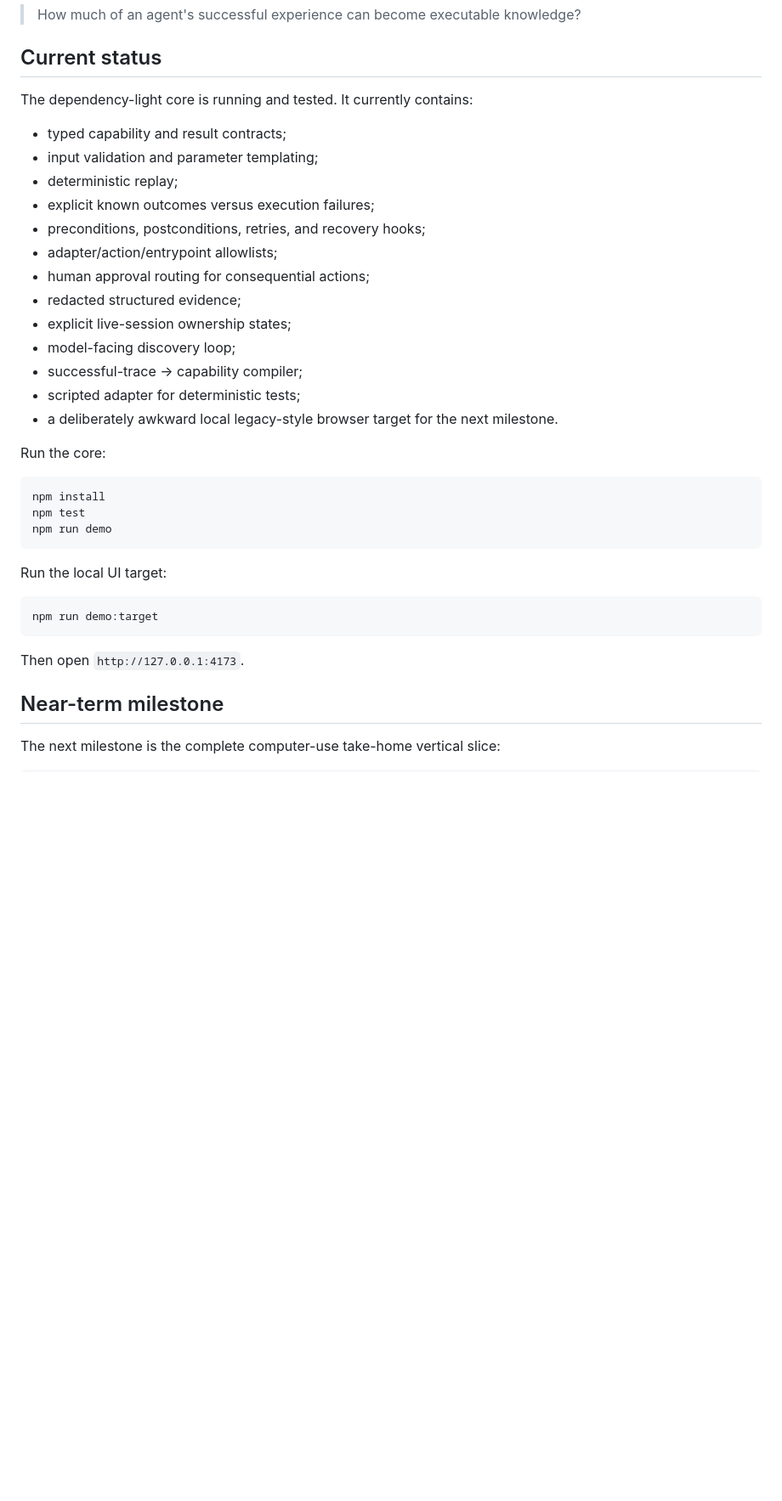
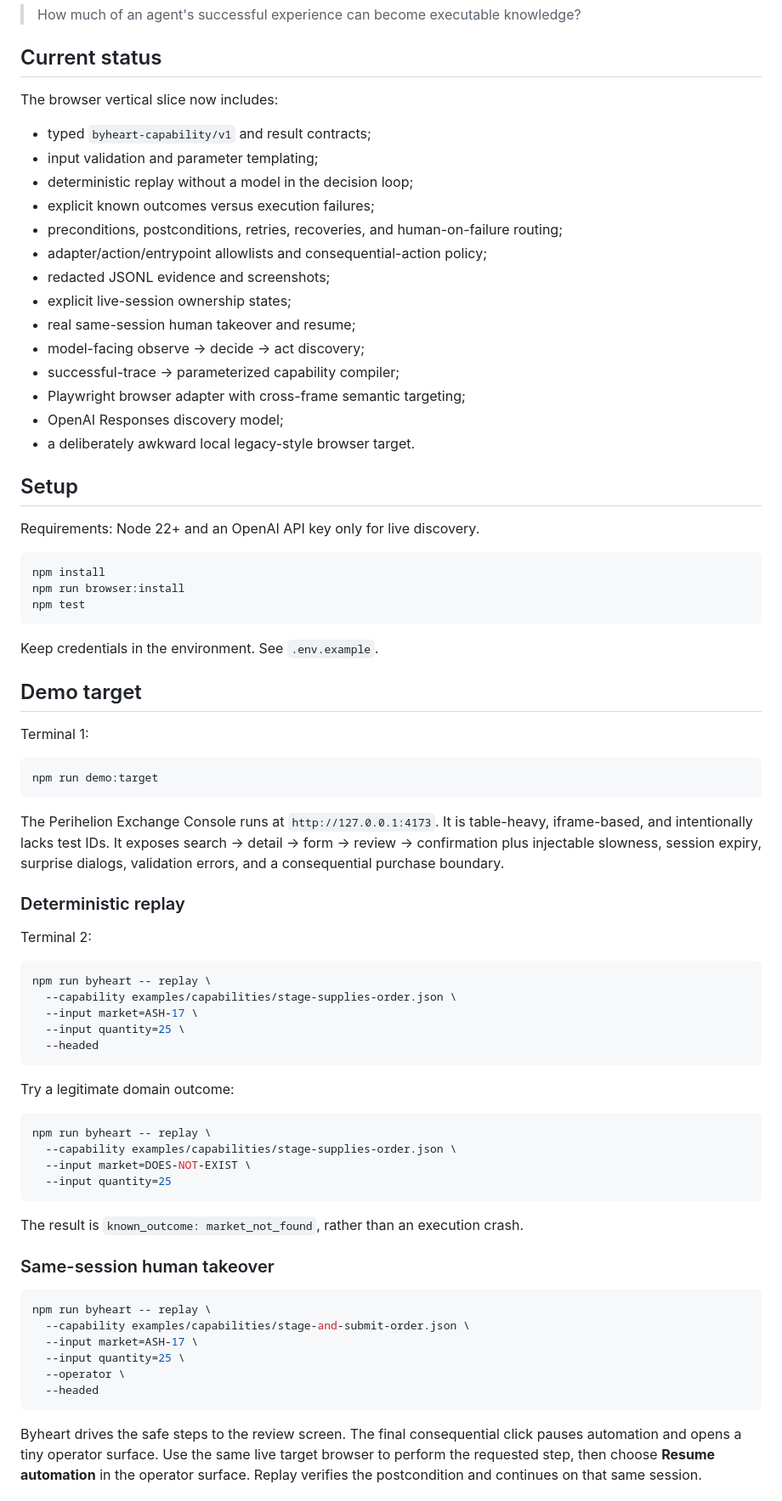
Before and after one commit to teamleaderleo/Byheart, a Markdown page: README.md, the part around one of its changes. Shown at 85% size. Rendered like a GitHub page; blank space fills up the shorter version.

Commit message:
Document teach, replay, fault, and human-handoff demo paths

````diff
--- a/README.md
+++ b/README.md
@@ -26,38 +26,78 @@ The longer question is:
 
 ## Current status
 
-The dependency-light core is running and tested. It currently contains:
+The browser vertical slice now includes:
 
-- typed capability and result contracts;
+- typed `byheart-capability/v1` and result contracts;
 - input validation and parameter templating;
-- deterministic replay;
+- deterministic replay without a model in the decision loop;
 - explicit known outcomes versus execution failures;
-- preconditions, postconditions, retries, and recovery hooks;
-- adapter/action/entrypoint allowlists;
-- human approval routing for consequential actions;
-- redacted structured evidence;
+- preconditions, postconditions, retries, recoveries, and human-on-failure routing;
+- adapter/action/entrypoint allowlists and consequential-action policy;
+- redacted JSONL evidence and screenshots;
 - explicit live-session ownership states;
-- model-facing discovery loop;
-- successful-trace → capability compiler;
-- scripted adapter for deterministic tests;
-- a deliberately awkward local legacy-style browser target for the next milestone.
+- real same-session human takeover and resume;
+- model-facing observe → decide → act discovery;
+- successful-trace → parameterized capability compiler;
+- Playwright browser adapter with cross-frame semantic targeting;
+- OpenAI Responses discovery model;
+- a deliberately awkward local legacy-style browser target.
 
-Run the core:
+## Setup
+
+Requirements: Node 22+ and an OpenAI API key only for live discovery.
 
 ```bash
 npm install
+npm run browser:install
 npm test
-npm run demo
 ```
 
-Run the local UI target:
+Keep credentials in the environment. See `.env.example`.
+
+## Demo target
+
+Terminal 1:
 
 ```bash
 npm run demo:target
 ```
 
-Then open `http://127.0.0.1:4173`.
+The Perihelion Exchange Console runs at `http://127.0.0.1:4173`. It is table-heavy, iframe-based, and intentionally lacks test IDs. It exposes search → detail → form → review → confirmation plus injectable slowness, session expiry, surprise dialogs, validation errors, and a consequential purchase boundary.
 
-## Near-term milestone
+### Deterministic replay
 
-The next milestone is the complete computer-use take-home vertical slice:
+Terminal 2:
+
+```bash
+npm run byheart -- replay \
+  --capability examples/capabilities/stage-supplies-order.json \
+  --input market=ASH-17 \
+  --input quantity=25 \
+  --headed
+```
+
+Try a legitimate domain outcome:
+
+```bash
+npm run byheart -- replay \
+  --capability examples/capabilities/stage-supplies-order.json \
+  --input market=DOES-NOT-EXIST \
+  --input quantity=25
+```
+
+The result is `known_outcome: market_not_found`, rather than an execution crash.
+
+### Same-session human takeover
+
+```bash
+npm run byheart -- replay \
+  --capability examples/capabilities/stage-and-submit-order.json \
+  --input market=ASH-17 \
+  --input quantity=25 \
+  --operator \
+  --headed
+```
+
+Byheart drives the safe steps to the review screen. The final consequential click pauses automation and opens a tiny operator surface. Use the same live target browser to perform the requested step, then choose **Resume automation** in the operator surface. Replay verifies the postcondition and continues on that same session.
+
````
Also changed, not shown: other parts of README.md (+37 -25 lines).
